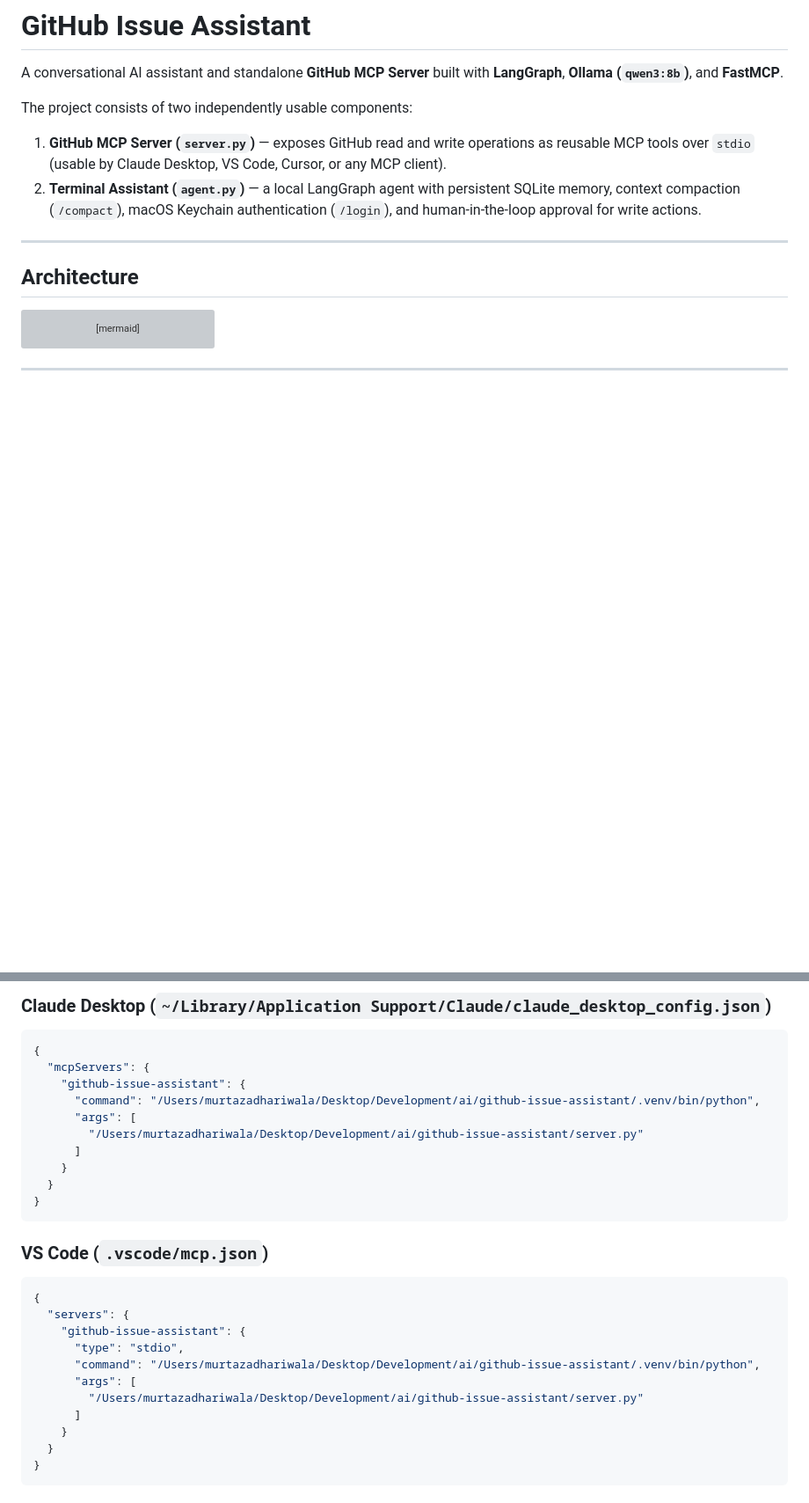
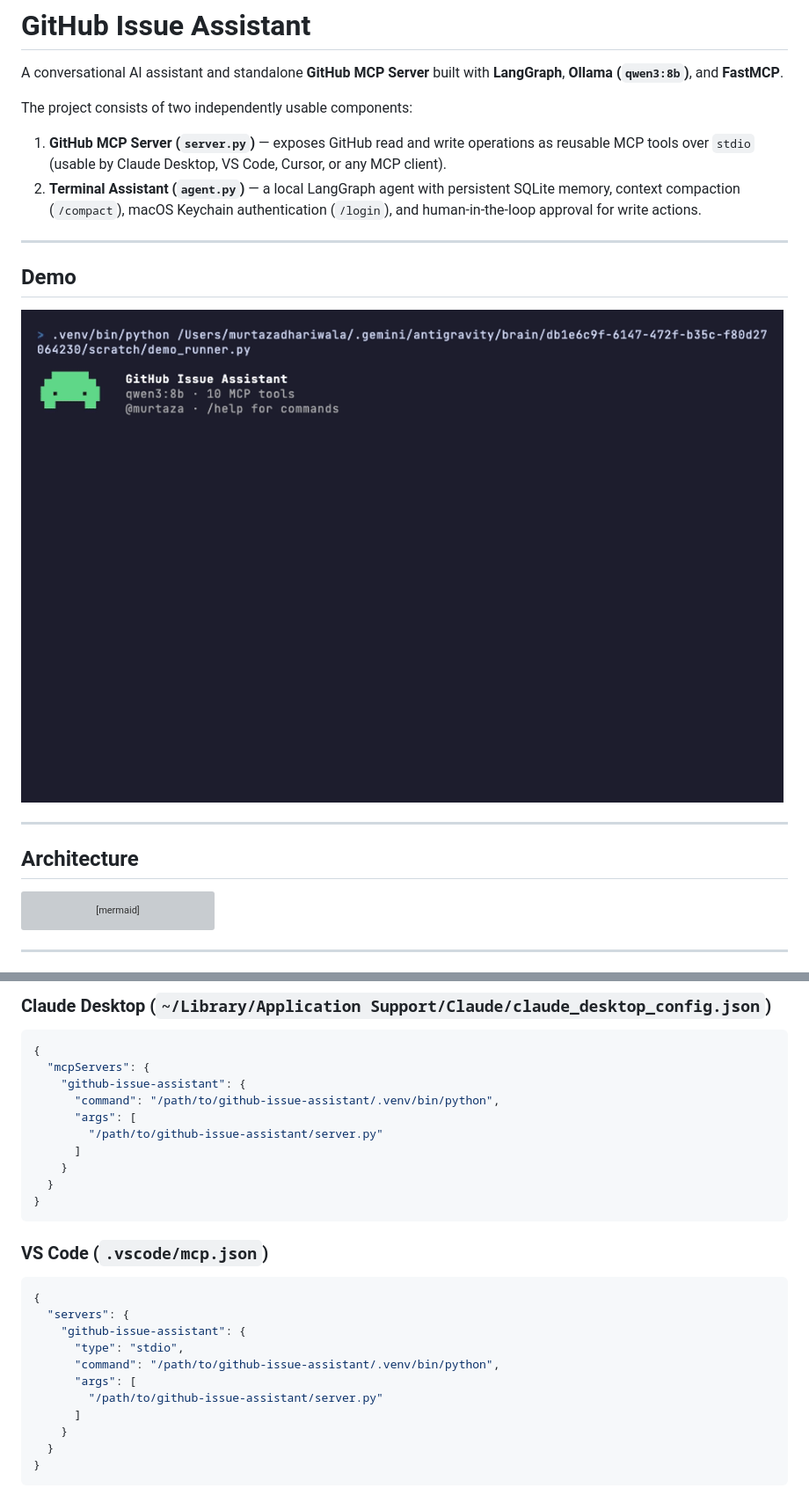
Before and after one commit to MurtazaD1410/github-issue-assistant, a Markdown page: README.md, 2 parts joined by grey strips. Shown at 88% size. Drawn GitHub-style; pictures changed too: assets/demo.gif (added); blank space fills up the shorter version; grey boxes are pictures that could not be loaded.

```diff
--- a/README.md
+++ b/README.md
@@ -5,6 +5,12 @@ A conversational AI assistant and standalone **GitHub MCP Server** built with **
 The project consists of two independently usable components:
 1. **GitHub MCP Server (`server.py`)** — exposes GitHub read and write operations as reusable MCP tools over `stdio` (usable by Claude Desktop, VS Code, Cursor, or any MCP client).
 2. **Terminal Assistant (`agent.py`)** — a local LangGraph agent with persistent SQLite memory, context compaction (`/compact`), macOS Keychain authentication (`/login`), and human-in-the-loop approval for write actions.
+
+---
+
+## Demo
+
+![GitHub Issue Assistant Demo](assets/demo.gif)
 
 ---
 
@@ -99,9 +105,9 @@ python agent.py
 {
   "mcpServers": {
     "github-issue-assistant": {
-      "command": "/Users/murtazadhariwala/Desktop/Development/ai/github-issue-assistant/.venv/bin/python",
+      "command": "/path/to/github-issue-assistant/.venv/bin/python",
       "args": [
-        "/Users/murtazadhariwala/Desktop/Development/ai/github-issue-assistant/server.py"
+        "/path/to/github-issue-assistant/server.py"
       ]
     }
   }
@@ -114,9 +120,9 @@ python agent.py
   "servers": {
     "github-issue-assistant": {
       "type": "stdio",
-      "command": "/Users/murtazadhariwala/Desktop/Development/ai/github-issue-assistant/.venv/bin/python",
+      "command": "/path/to/github-issue-assistant/.venv/bin/python",
       "args": [
-        "/Users/murtazadhariwala/Desktop/Development/ai/github-issue-assistant/server.py"
+        "/path/to/github-issue-assistant/server.py"
       ]
     }
   }
```
Also changed, not shown: project_handover.md (deleted, +0 -351 lines), 8 other files.
